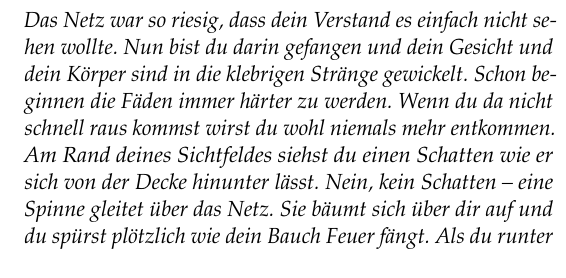
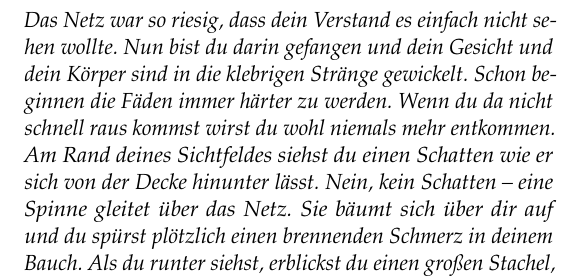
Before and after one commit to maxTheOger/betrayal_2ndedition_german, a LaTeX document (main.tex, which reads secretsofsurvival/04-thewebofdestiny.tex): part of one column of page 42 of 142, cut so that both start at the same text. Compiled offline with pdfLaTeX.

Commit message:
bessere Übersetzung

```diff
--- a/secretsofsurvival/04-thewebofdestiny.tex
+++ b/secretsofsurvival/04-thewebofdestiny.tex
@@ -2,7 +2,7 @@
 \survival{4}{The Web of Destiny}{Das Netz des Schicksals}
 
 \introduction{
-Das Netz war so riesig, dass dein Verstand es einfach nicht sehen wollte. Nun bist du darin gefangen und dein Gesicht und dein Körper sind in die klebrigen Stränge gewickelt. Schon beginnen die Fäden immer härter zu werden. Wenn du da nicht schnell raus kommst wirst du wohl niemals mehr entkommen. Am Rand deines Sichtfeldes siehst du einen Schatten wie er sich von der Decke hinunter lässt. Nein, kein Schatten -- eine Spinne gleitet über das Netz. Sie bäumt sich über dir auf und du spürst plötzlich wie dein Bauch Feuer fängt. Als du runter siehst, erblickst du eine großen Stachel, der in deinem Bauch steckt. Du schreist...aber wird dich auch jemand hören?
+Das Netz war so riesig, dass dein Verstand es einfach nicht sehen wollte. Nun bist du darin gefangen und dein Gesicht und dein Körper sind in die klebrigen Stränge gewickelt. Schon beginnen die Fäden immer härter zu werden. Wenn du da nicht schnell raus kommst wirst du wohl niemals mehr entkommen. Am Rand deines Sichtfeldes siehst du einen Schatten wie er sich von der Decke hinunter lässt. Nein, kein Schatten -- eine Spinne gleitet über das Netz. Sie bäumt sich über dir auf und du spürst plötzlich einen brennenden Schmerz in deinem Bauch. Als du runter siehst, erblickst du einen großen Stachel, der in deinem Bauch steckt. Du schreist... aber wird dich auch jemand hören?
 }
 
 \rightnow{
```
